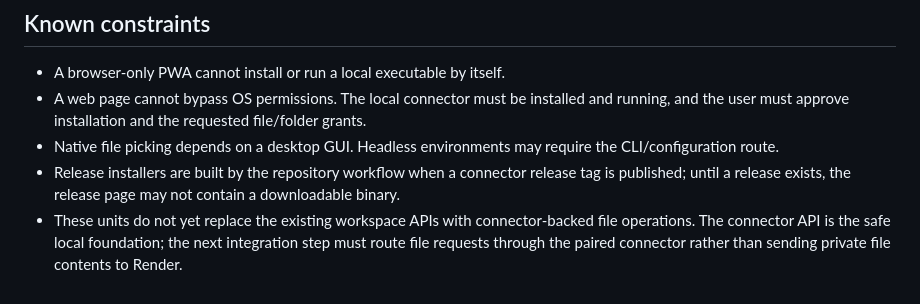
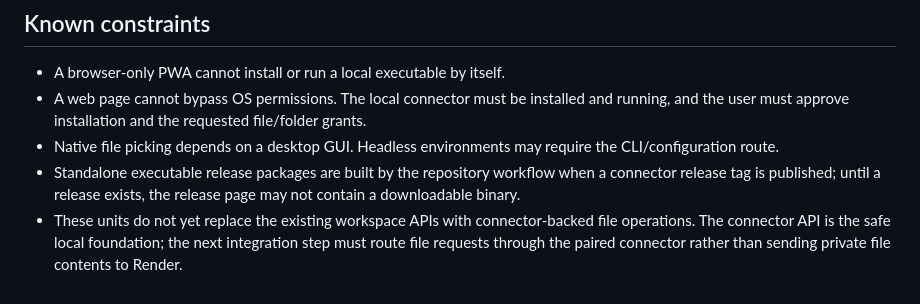
Before and after one commit to Stephen804-creator/LazHelper, a Markdown page: docs/units-1-4.md, the part around the change. Drawn GitHub-style.

Commit message:
Clarify connector pairing and release packaging

```diff
--- a/docs/units-1-4.md
+++ b/docs/units-1-4.md
@@ -58,5 +58,5 @@ The web module:
 - A browser-only PWA cannot install or run a local executable by itself.
 - A web page cannot bypass OS permissions. The local connector must be installed and running, and the user must approve installation and the requested file/folder grants.
 - Native file picking depends on a desktop GUI. Headless environments may require the CLI/configuration route.
-- Release installers are built by the repository workflow when a connector release tag is published; until a release exists, the release page may not contain a downloadable binary.
+- Standalone executable release packages are built by the repository workflow when a connector release tag is published; until a release exists, the release page may not contain a downloadable binary.
 - These units do not yet replace the existing workspace APIs with connector-backed file operations. The connector API is the safe local foundation; the next integration step must route file requests through the paired connector rather than sending private file contents to Render.
```
